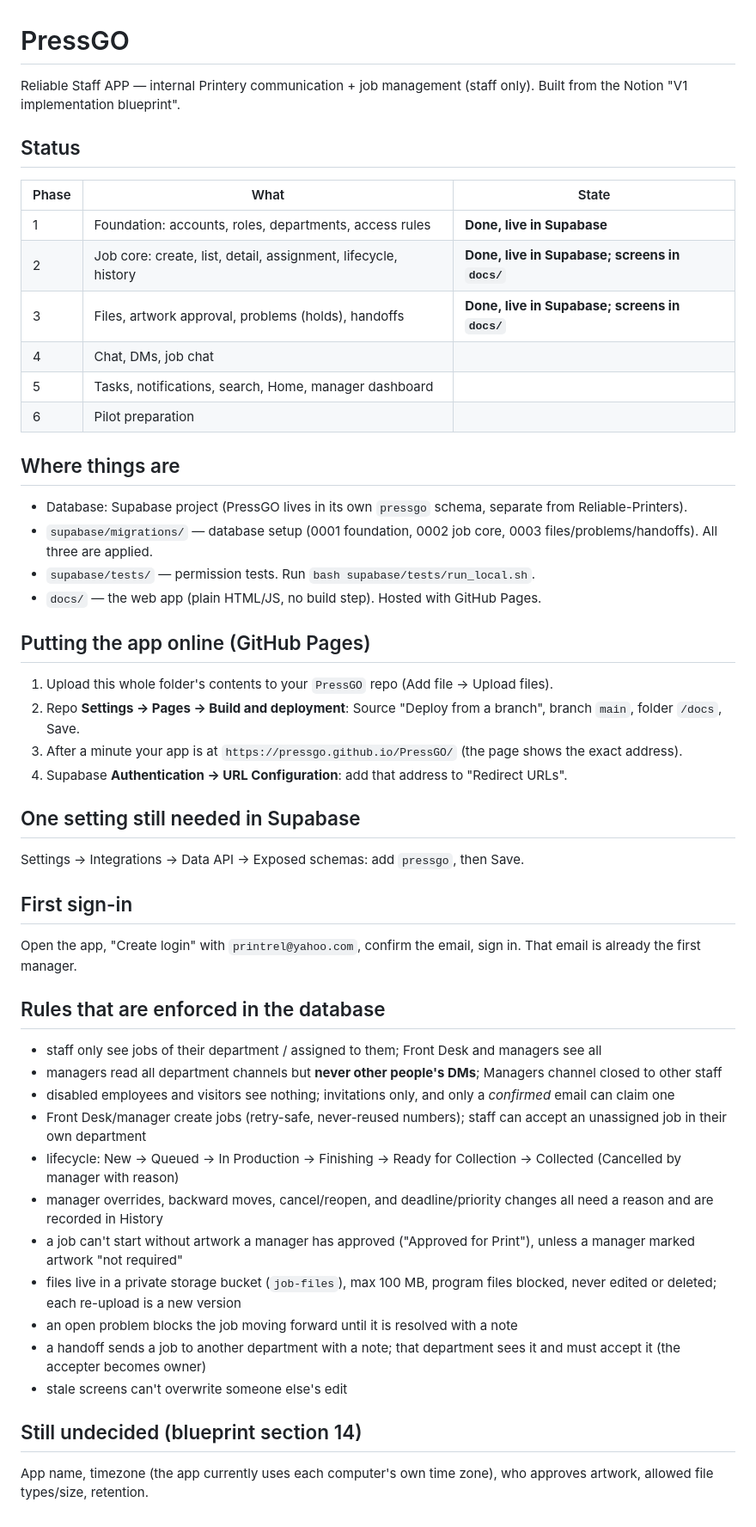
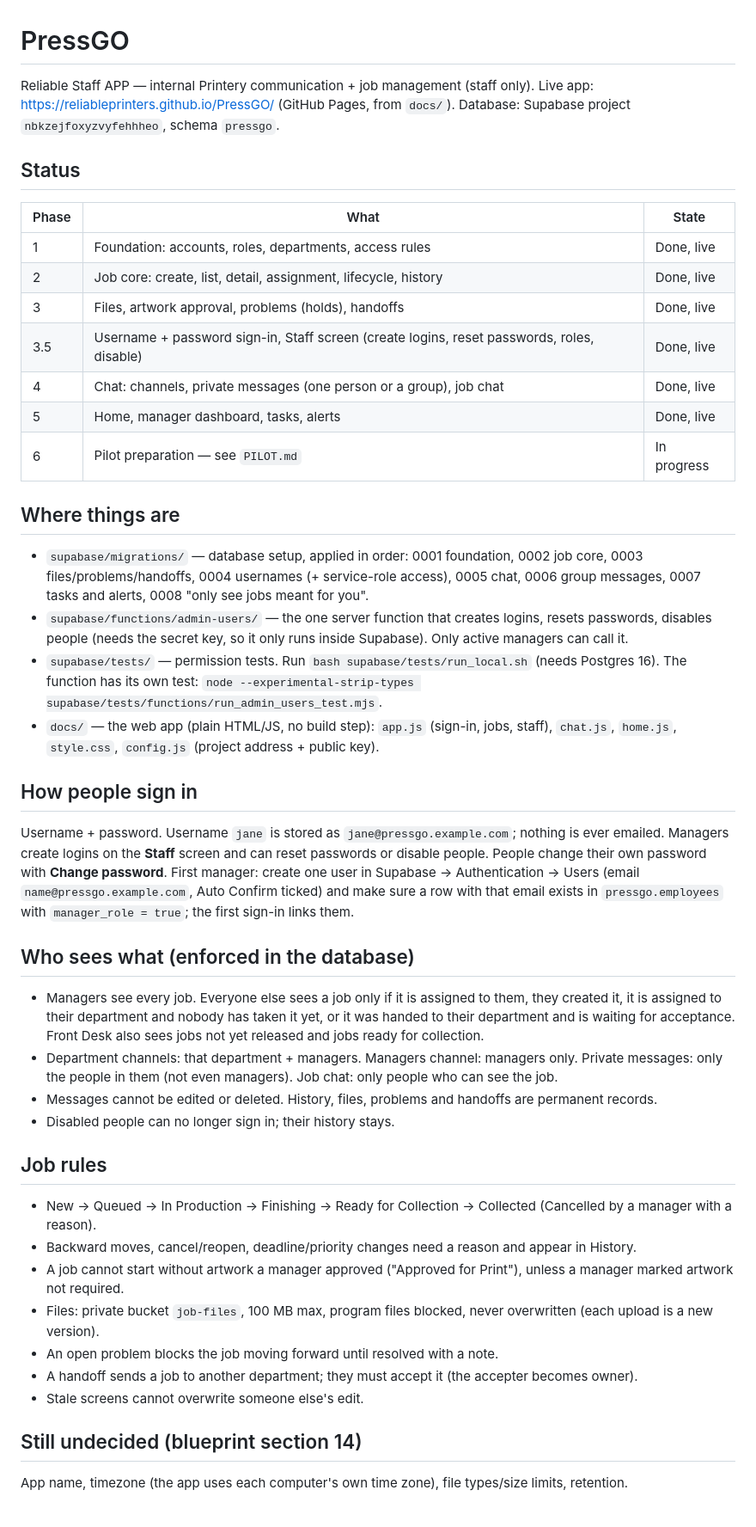
Before and after one commit to ReliablePrinters/PressGO, a Markdown page: README.md, the part around the change. Shown at 86% size. Drawn GitHub-style.

Commit message:
Revise README with updated project details
Updated project status, sign-in instructions, and job rules in README.

```diff
--- a/README.md
+++ b/README.md
@@ -1,47 +1,42 @@
 # PressGO
 Reliable Staff APP — internal Printery communication + job management (staff only).
-Built from the Notion "V1 implementation blueprint".
+Live app: https://reliableprinters.github.io/PressGO/ (GitHub Pages, from `docs/`). Database: Supabase project `nbkzejfoxyzvyfehhheo`, schema `pressgo`.
 
 ## Status
 | Phase | What | State |
 |---|---|---|
-| 1 | Foundation: accounts, roles, departments, access rules | **Done, live in Supabase** |
-| 2 | Job core: create, list, detail, assignment, lifecycle, history | **Done, live in Supabase; screens in `docs/`** |
-| 3 | Files, artwork approval, problems (holds), handoffs | **Done, live in Supabase; screens in `docs/`** |
-| 4 | Chat, DMs, job chat | |
-| 5 | Tasks, notifications, search, Home, manager dashboard | |
-| 6 | Pilot preparation | |
+| 1 | Foundation: accounts, roles, departments, access rules | Done, live |
+| 2 | Job core: create, list, detail, assignment, lifecycle, history | Done, live |
+| 3 | Files, artwork approval, problems (holds), handoffs | Done, live |
+| 3.5 | Username + password sign-in, Staff screen (create logins, reset passwords, roles, disable) | Done, live |
+| 4 | Chat: channels, private messages (one person or a group), job chat | Done, live |
+| 5 | Home, manager dashboard, tasks, alerts | Done, live |
+| 6 | Pilot preparation — see `PILOT.md` | In progress |
 
 ## Where things are
-- Database: Supabase project (PressGO lives in its own `pressgo` schema, separate from Reliable-Printers).
-- `supabase/migrations/` — database setup (0001 foundation, 0002 job core, 0003 files/problems/handoffs). All three are applied.
-- `supabase/tests/` — permission tests. Run `bash supabase/tests/run_local.sh`.
-- `docs/` — the web app (plain HTML/JS, no build step). Hosted with GitHub Pages.
+- `supabase/migrations/` — database setup, applied in order: 0001 foundation, 0002 job core, 0003 files/problems/handoffs, 0004 usernames (+ service-role access), 0005 chat, 0006 group messages, 0007 tasks and alerts, 0008 "only see jobs meant for you".
+- `supabase/functions/admin-users/` — the one server function that creates logins, resets passwords, disables people (needs the secret key, so it only runs inside Supabase). Only active managers can call it.
+- `supabase/tests/` — permission tests. Run `bash supabase/tests/run_local.sh` (needs Postgres 16). The function has its own test: `node --experimental-strip-types supabase/tests/functions/run_admin_users_test.mjs`.
+- `docs/` — the web app (plain HTML/JS, no build step): `app.js` (sign-in, jobs, staff), `chat.js`, `home.js`, `style.css`, `config.js` (project address + public key).
 
-## Putting the app online (GitHub Pages)
-1. Upload this whole folder's contents to your `PressGO` repo (Add file -> Upload files).
-2. Repo **Settings -> Pages -> Build and deployment**: Source "Deploy from a branch", branch `main`, folder `/docs`, Save.
-3. After a minute your app is at `https://pressgo.github.io/PressGO/` (the page shows the exact address).
-4. Supabase **Authentication -> URL Configuration**: add that address to "Redirect URLs".
+## How people sign in
+Username + password. Username `jane` is stored as `jane@pressgo.example.com`; nothing is ever emailed. Managers create logins on the **Staff** screen and can reset passwords or disable people. People change their own password with **Change password**.
+First manager: create one user in Supabase -> Authentication -> Users (email `name@pressgo.example.com`, Auto Confirm ticked) and make sure a row with that email exists in `pressgo.employees` with `manager_role = true`; the first sign-in links them.
 
-## One setting still needed in Supabase
-Settings -> Integrations -> Data API -> Exposed schemas: add `pressgo`, then Save.
+## Who sees what (enforced in the database)
+- Managers see every job. Everyone else sees a job only if it is assigned to them, they created it, it is assigned to their department and nobody has taken it yet, or it was handed to their department and is waiting for acceptance. Front Desk also sees jobs not yet released and jobs ready for collection.
+- Department channels: that department + managers. Managers channel: managers only. Private messages: only the people in them (not even managers). Job chat: only people who can see the job.
+- Messages cannot be edited or deleted. History, files, problems and handoffs are permanent records.
+- Disabled people can no longer sign in; their history stays.
 
-## First sign-in
-Open the app, "Create login" with `printrel@yahoo.com`, confirm the email, sign in. That email is already the first manager.
-
-## Rules that are enforced in the database
-- staff only see jobs of their department / assigned to them; Front Desk and managers see all
-- managers read all department channels but **never other people's DMs**; Managers channel closed to other staff
-- disabled employees and visitors see nothing; invitations only, and only a *confirmed* email can claim one
-- Front Desk/manager create jobs (retry-safe, never-reused numbers); staff can accept an unassigned job in their own department
-- lifecycle: New -> Queued -> In Production -> Finishing -> Ready for Collection -> Collected (Cancelled by manager with reason)
-- manager overrides, backward moves, cancel/reopen, and deadline/priority changes all need a reason and are recorded in History
-- a job can't start without artwork a manager has approved ("Approved for Print"), unless a manager marked artwork "not required"
-- files live in a private storage bucket (`job-files`), max 100 MB, program files blocked, never edited or deleted; each re-upload is a new version
-- an open problem blocks the job moving forward until it is resolved with a note
-- a handoff sends a job to another department with a note; that department sees it and must accept it (the accepter becomes owner)
-- stale screens can't overwrite someone else's edit
+## Job rules
+- New -> Queued -> In Production -> Finishing -> Ready for Collection -> Collected (Cancelled by a manager with a reason).
+- Backward moves, cancel/reopen, deadline/priority changes need a reason and appear in History.
+- A job cannot start without artwork a manager approved ("Approved for Print"), unless a manager marked artwork not required.
+- Files: private bucket `job-files`, 100 MB max, program files blocked, never overwritten (each upload is a new version).
+- An open problem blocks the job moving forward until resolved with a note.
+- A handoff sends a job to another department; they must accept it (the accepter becomes owner).
+- Stale screens cannot overwrite someone else's edit.
 
 ## Still undecided (blueprint section 14)
-App name, timezone (the app currently uses each computer's own time zone), who approves artwork, allowed file types/size, retention.
+App name, timezone (the app uses each computer's own time zone), file types/size limits, retention.
```
